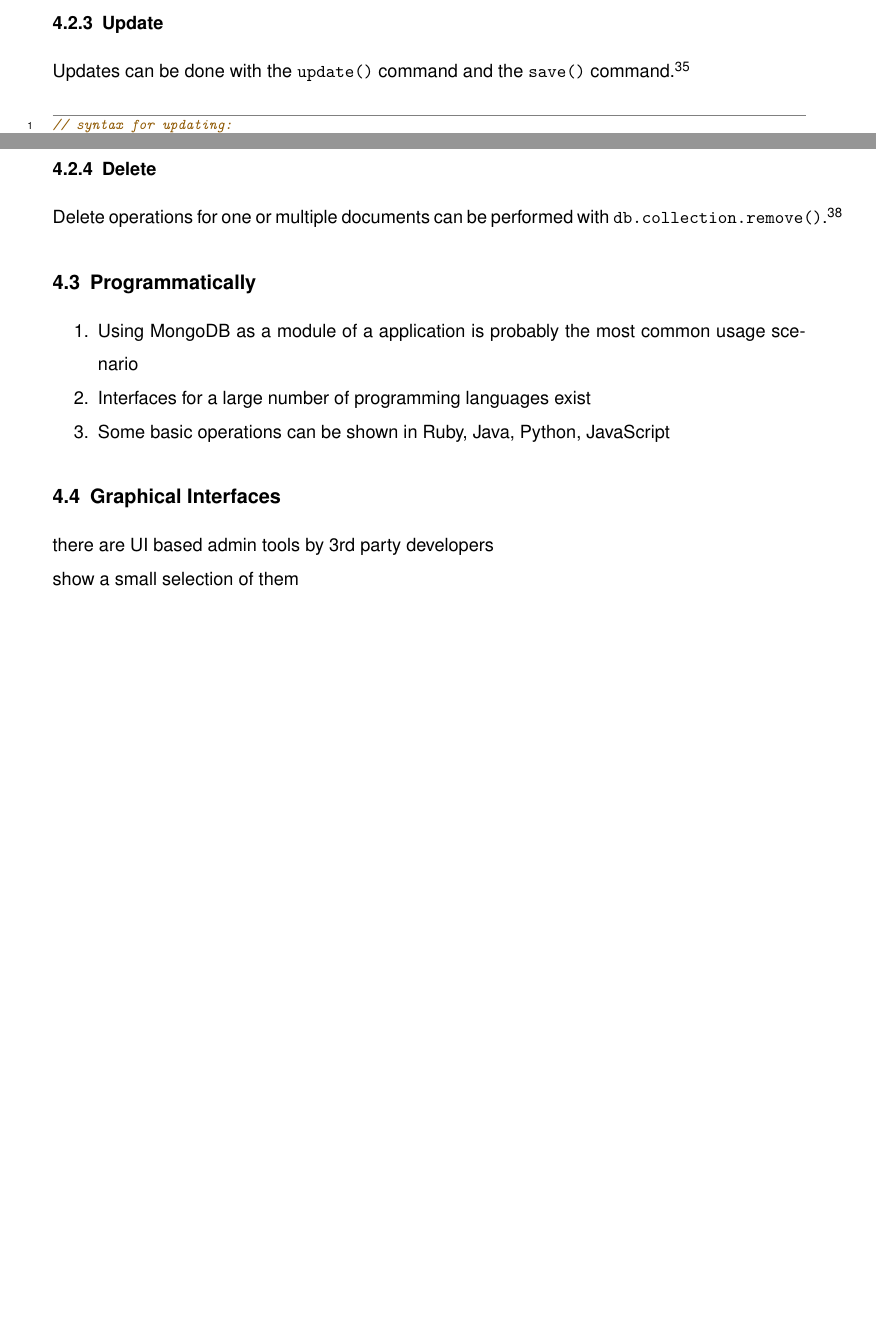
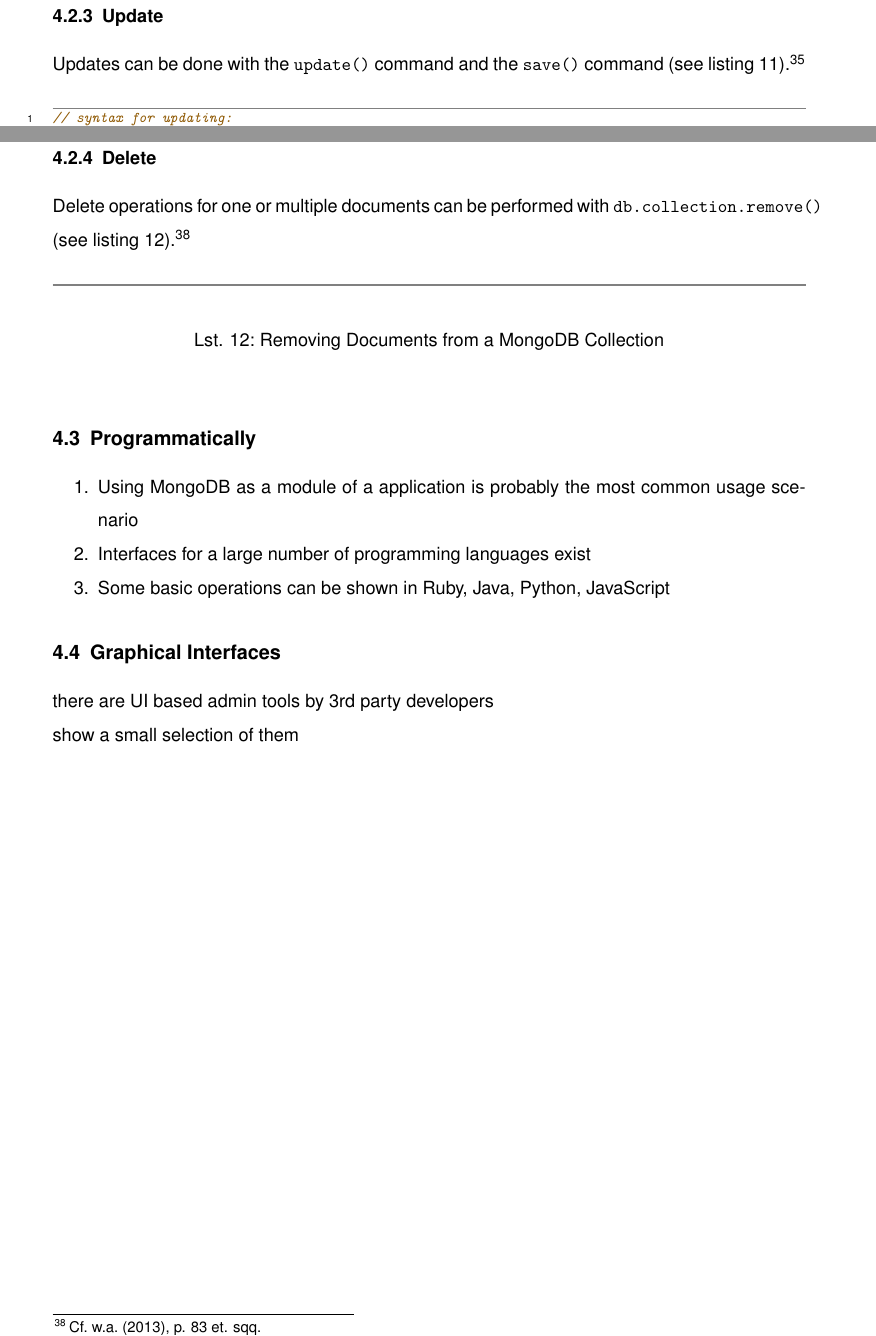
Before and after one commit to DHBW-IBIM10/mongodb-paper, a LaTeX document (src/seminar_paper.tex, which reads src/content.tex): two parts of pages 18 and 19 of 28 before the commit and two parts of pages 19 and 21 of 29 after it, joined at a grey line, cut so that both start at the same text, the shorter picture padded with empty space. Compiled offline with XeLaTeX; an older LaTeX class or package is replaced by its successor.

Commit message:
added listing for remove()

```diff
--- a/src/content.tex
+++ b/src/content.tex
@@ -629,6 +632,6 @@ Bulk inserts are also possible (see listing \ref{lst:insertDocuments}).\footcite
 \subsubsection{Update}
 Updates can be done with the \texttt{update()} command and the \texttt{save()}
-command.\footcite[Cf.][p. 75 et. sqq.]{mongo_crud_manual}
+command (see listing \ref{lst:updateDocuments}).\footcite[Cf.][p. 75 et. sqq.]{mongo_crud_manual}
 
 \begin{code}
 	\javascriptfile{lst/update.js}
@@ -686,11 +689,20 @@ command.\footcite[Cf.][p. 75 et. sqq.]{mongo_crud_manual}
 \end{table}
 \end{savenotes}
 
+\FloatBarrier
+
 \subsubsection{Delete}
 Delete operations for one or multiple documents can be performed with
-\texttt{db.collection.remove()}.\footcite[Cf.][p. 83 et.
+\texttt{db.collection.remove()} (see listing \ref{lst:removeDocuments}).\footcite[Cf.][p. 83 et.
 sqq.]{mongo_crud_manual}
 
+\begin{code}
+	\javascriptfile{lst/remove.js}
+	\caption{Removing Documents from a MongoDB Collection}
+	\label{lst:removeDocuments}
+\end{code}
+
+\FloatBarrier
 
 \subsection{Programmatically}
 \label{sec:usage-programmatically}
```
Also changed, not shown: src/content.tex (3 more changed lines).
